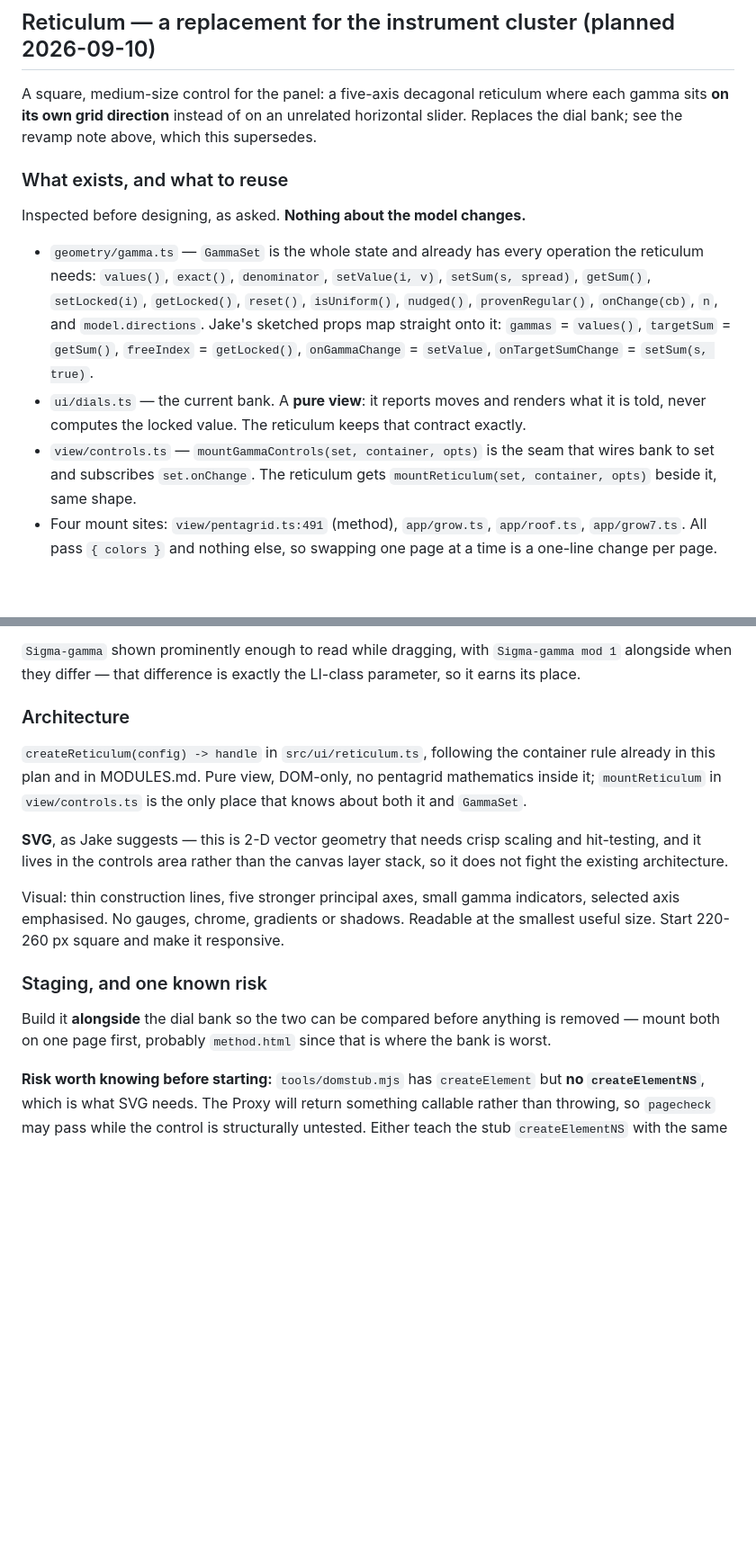
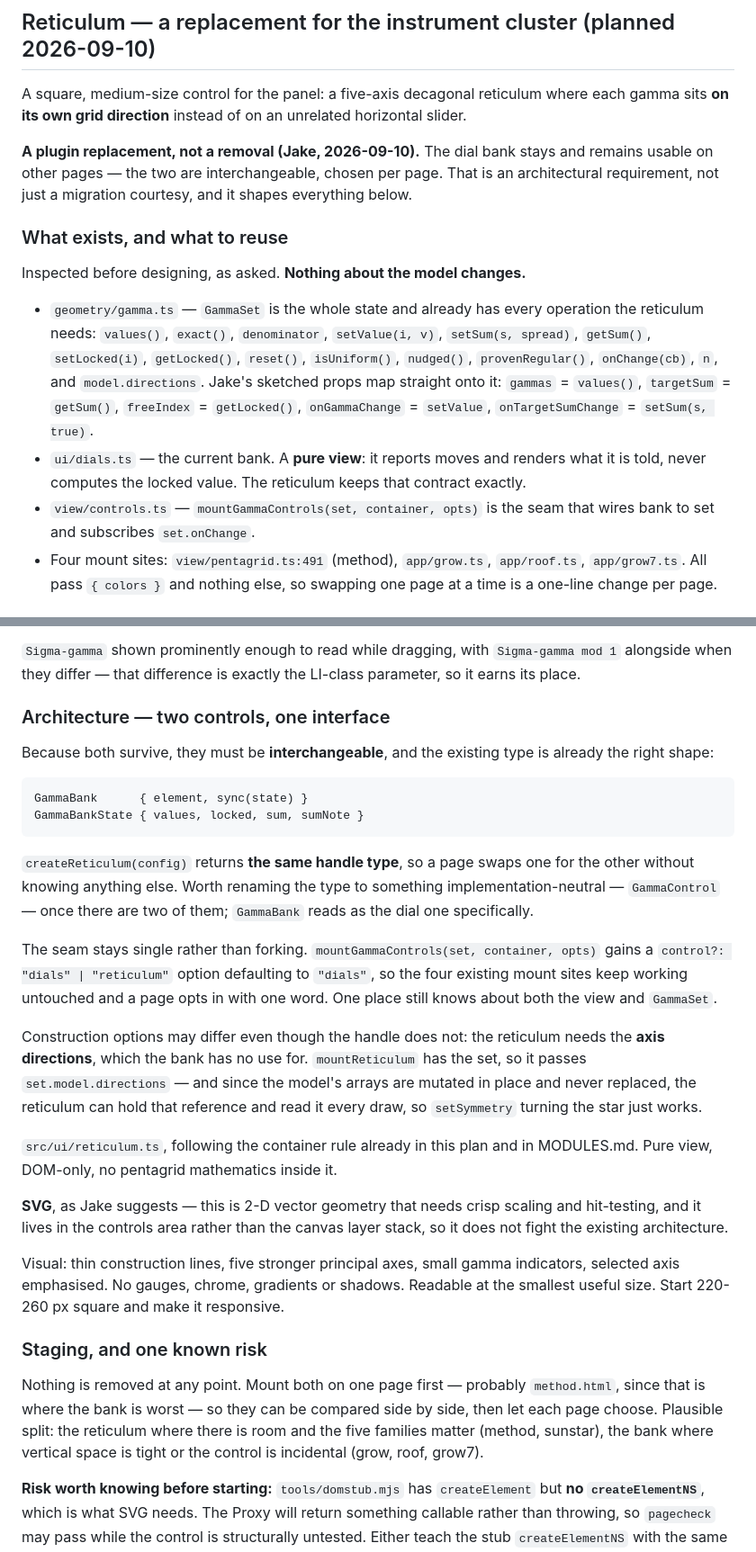
Before and after one commit to Jakeoil/pentagrid, a Markdown page: PLAN.md, 2 parts joined by grey strips. Shown at 90% size. Drawn GitHub-style; blank space fills up the shorter version.

Commit message:
The Reticulum is a plugin replacement, so nothing is removed
Jake: the dial bank stays and remains usable on other pages. The two are
interchangeable, chosen per page. That is an architectural requirement rather
than a migration courtesy, and it changes two things in the plan.

They have to be interchangeable, and the existing type is already the right
shape: GammaBank is { element, sync(state) } over { values, locked, sum,
sumNote }. createReticulum returns the same handle, so a page swaps one for the
other without knowing anything else. Worth renaming the type to GammaControl once
there are two of them, since "Bank" names the dial one specifically.

The seam stays single rather than forking. mountGammaControls gains
control?: "dials" | "reticulum" defaulting to "dials", so the four existing mount
sites keep working untouched and a page opts in with one word, with still exactly
one place that knows about both the view and GammaSet.

One asymmetry recorded: construction options differ even though the handle does
not. The reticulum needs the axis directions, which the bank has no use for.
mountReticulum has the set so it passes model.directions, and since the model's
arrays are mutated in place and never replaced it can hold that reference and
read it every draw — so setSymmetry turning the star works with no extra
plumbing.

Staging is now that nothing is removed at any point: mount both on method.html
first to compare, then let each page choose.

Co-Authored-By: Claude Opus 5 <noreply@anthropic.com>
Claude-Session: https://claude.ai/code/session_01YBP8BwYePZQGZPg94Gm9mQ

```diff
--- a/PLAN.md
+++ b/PLAN.md
@@ -1626,8 +1626,12 @@ not a redesign — and it is the same hook E1 wanted for "strips in one directio
 
 A square, medium-size control for the panel: a five-axis decagonal reticulum
 where each gamma sits **on its own grid direction** instead of on an unrelated
-horizontal slider. Replaces the dial bank; see the revamp note above, which this
-supersedes.
+horizontal slider.
+
+**A plugin replacement, not a removal (Jake, 2026-09-10).** The dial bank stays
+and remains usable on other pages — the two are interchangeable, chosen per page.
+That is an architectural requirement, not just a migration courtesy, and it
+shapes everything below.
 
 ### What exists, and what to reuse
 
@@ -1645,8 +1649,7 @@ Inspected before designing, as asked. **Nothing about the model changes.**
   what it is told, never computes the locked value. The reticulum keeps that
   contract exactly.
 - `view/controls.ts` — `mountGammaControls(set, container, opts)` is the seam
-  that wires bank to set and subscribes `set.onChange`. The reticulum gets
-  `mountReticulum(set, container, opts)` beside it, same shape.
+  that wires bank to set and subscribes `set.onChange`.
 - Four mount sites: `view/pentagrid.ts:491` (method), `app/grow.ts`,
   `app/roof.ts`, `app/grow7.ts`. All pass `{ colors }` and nothing else, so
   swapping one page at a time is a one-line change per page.
@@ -1709,12 +1712,32 @@ the list.
 `Sigma-gamma mod 1` alongside when they differ — that difference is exactly the
 LI-class parameter, so it earns its place.
 
-### Architecture
-
-`createReticulum(config) -> handle` in `src/ui/reticulum.ts`, following the
-container rule already in this plan and in MODULES.md. Pure view, DOM-only, no
-pentagrid mathematics inside it; `mountReticulum` in `view/controls.ts` is the
-only place that knows about both it and `GammaSet`.
+### Architecture — two controls, one interface
+
+Because both survive, they must be **interchangeable**, and the existing type is
+already the right shape:
+
+    GammaBank      { element, sync(state) }
+    GammaBankState { values, locked, sum, sumNote }
+
+`createReticulum(config)` returns **the same handle type**, so a page swaps one
+for the other without knowing anything else. Worth renaming the type to something
+implementation-neutral — `GammaControl` — once there are two of them; `GammaBank`
+reads as the dial one specifically.
+
+The seam stays single rather than forking. `mountGammaControls(set, container,
+opts)` gains a `control?: "dials" | "reticulum"` option defaulting to `"dials"`,
+so the four existing mount sites keep working untouched and a page opts in with
+one word. One place still knows about both the view and `GammaSet`.
+
+Construction options may differ even though the handle does not: the reticulum
+needs the **axis directions**, which the bank has no use for. `mountReticulum`
+has the set, so it passes `set.model.directions` — and since the model's arrays
+are mutated in place and never replaced, the reticulum can hold that reference
+and read it every draw, so `setSymmetry` turning the star just works.
+
+`src/ui/reticulum.ts`, following the container rule already in this plan and in
+MODULES.md. Pure view, DOM-only, no pentagrid mathematics inside it.
 
 **SVG**, as Jake suggests — this is 2-D vector geometry that needs crisp scaling
 and hit-testing, and it lives in the controls area rather than the canvas layer
@@ -1727,9 +1750,11 @@ responsive.
 
 ### Staging, and one known risk
 
-Build it **alongside** the dial bank so the two can be compared before anything
-is removed — mount both on one page first, probably `method.html` since that is
-where the bank is worst.
+Nothing is removed at any point. Mount both on one page first — probably
+`method.html`, since that is where the bank is worst — so they can be compared
+side by side, then let each page choose. Plausible split: the reticulum where
+there is room and the five families matter (method, sunstar), the bank where
+vertical space is tight or the control is incidental (grow, roof, grow7).
 
 **Risk worth knowing before starting:** `tools/domstub.mjs` has `createElement`
 but **no `createElementNS`**, which is what SVG needs. The Proxy will return
```
